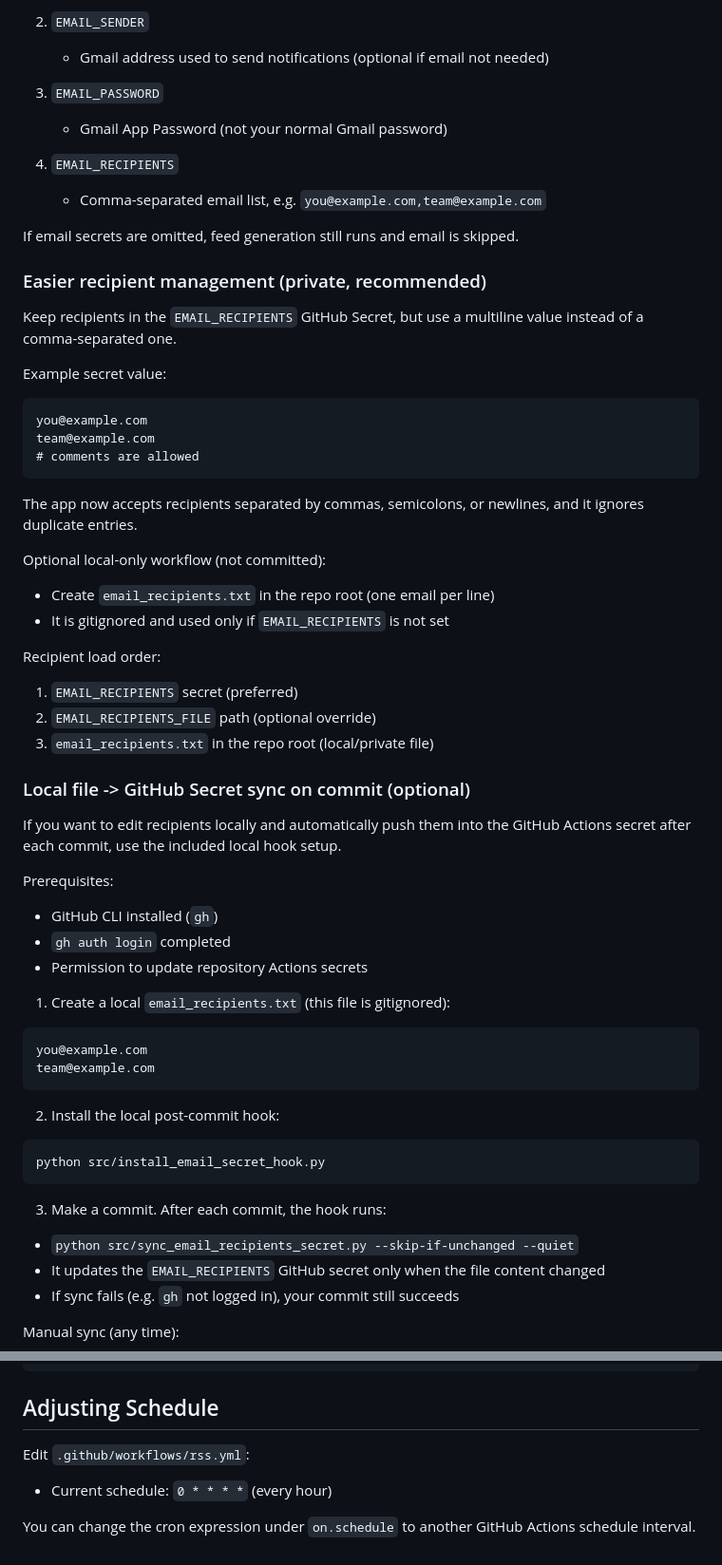
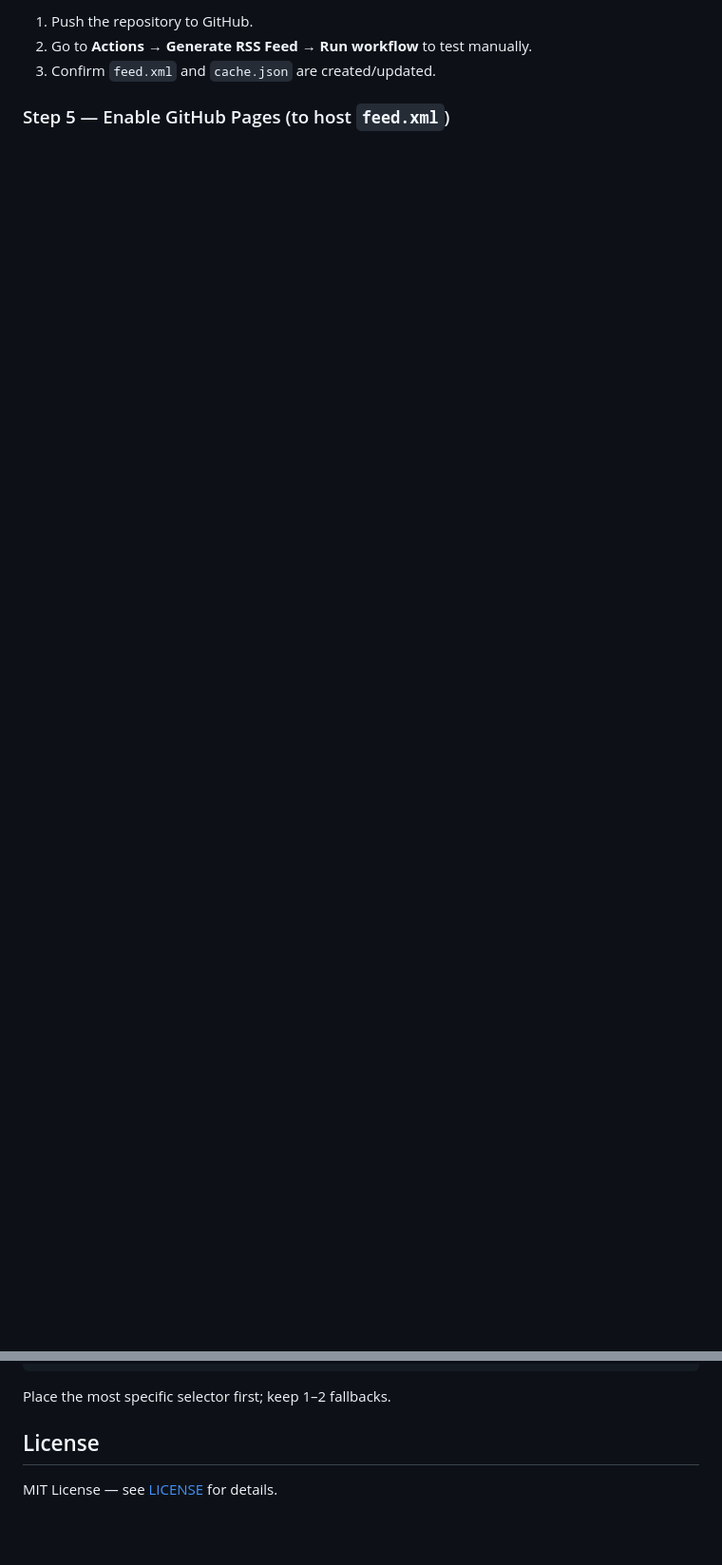
Before and after one commit to horse-3903/nurture-newsfeed, a Markdown page: README.md, 2 parts joined by grey strips. Shown at 95% size. Rendered like a GitHub page; blank space fills up the shorter version.

Commit message:
docs: rewrite README with professional format

````diff
--- a/README.md
+++ b/README.md
@@ -73,71 +88,7 @@ Create these secrets:
 
-2. `EMAIL_SENDER`
-   - Gmail address used to send notifications (optional if email not needed)
+1. Push the repository to GitHub.
+2. Go to **Actions → Generate RSS Feed → Run workflow** to test manually.
+3. Confirm `feed.xml` and `cache.json` are created/updated.
 
-3. `EMAIL_PASSWORD`
-   - Gmail App Password (not your normal Gmail password)
+### Step 5 — Enable GitHub Pages (to host `feed.xml`)
 
-4. `EMAIL_RECIPIENTS`
-   - Comma-separated email list, e.g. `you@example.com,team@example.com`
-
-If email secrets are omitted, feed generation still runs and email is skipped.
-
-### Easier recipient management (private, recommended)
-
-Keep recipients in the `EMAIL_RECIPIENTS` GitHub Secret, but use a multiline value
-instead of a comma-separated one.
-
-Example secret value:
-
-```txt
-you@example.com
-team@example.com
-# comments are allowed
-```
-
-The app now accepts recipients separated by commas, semicolons, or newlines, and
-it ignores duplicate entries.
-
-Optional local-only workflow (not committed):
-
-- Create `email_recipients.txt` in the repo root (one email per line)
-- It is gitignored and used only if `EMAIL_RECIPIENTS` is not set
-
-Recipient load order:
-
-1. `EMAIL_RECIPIENTS` secret (preferred)
-2. `EMAIL_RECIPIENTS_FILE` path (optional override)
-3. `email_recipients.txt` in the repo root (local/private file)
-
-### Local file -> GitHub Secret sync on commit (optional)
-
-If you want to edit recipients locally and automatically push them into the
-GitHub Actions secret after each commit, use the included local hook setup.
-
-Prerequisites:
-
-- GitHub CLI installed (`gh`)
-- `gh auth login` completed
-- Permission to update repository Actions secrets
-
-1. Create a local `email_recipients.txt` (this file is gitignored):
-
-```txt
-you@example.com
-team@example.com
-```
-
-2. Install the local post-commit hook:
-
-```bash
-python src/install_email_secret_hook.py
-```
-
-3. Make a commit. After each commit, the hook runs:
-
-- `python src/sync_email_recipients_secret.py --skip-if-unchanged --quiet`
-- It updates the `EMAIL_RECIPIENTS` GitHub secret only when the file content changed
-- If sync fails (e.g. `gh` not logged in), your commit still succeeds
-
-Manual sync (any time):
-
@@ -237,10 +174,8 @@ def get_selector_config() -> dict[str, list[str]]:
     }
 ```
 
-## Adjusting Schedule
+Place the most specific selector first; keep 1–2 fallbacks.
 
-Edit `.github/workflows/rss.yml`:
+## License
 
-- Current schedule: `0 * * * *` (every hour)
-
-You can change the cron expression under `on.schedule` to another GitHub Actions schedule interval.
+MIT License — see [LICENSE](LICENSE) for details.
````
Also changed, not shown: other parts of README.md (+111 -110 lines).
